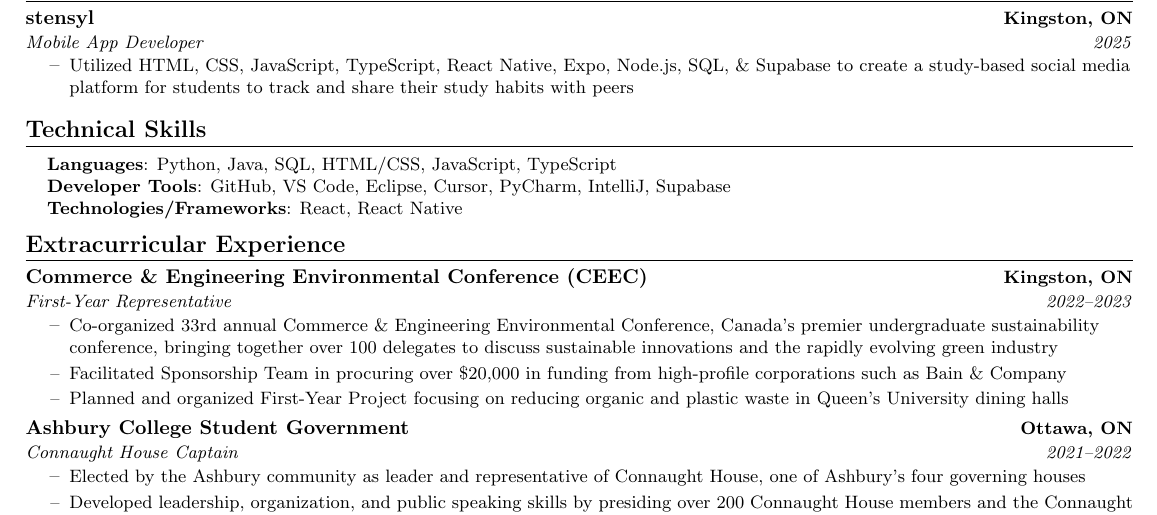
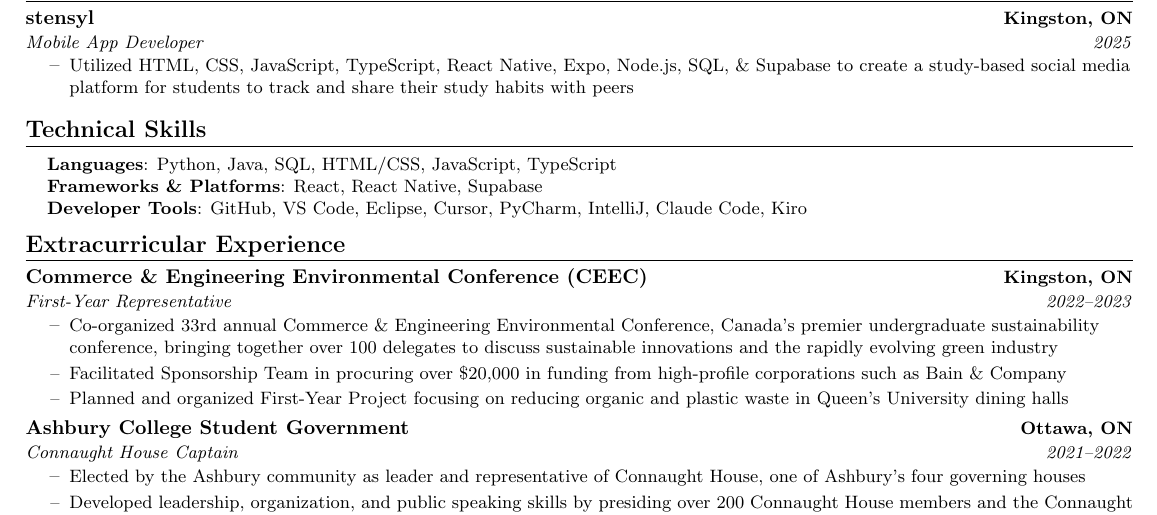
Before and after one commit to BenLittle1/Resume, a LaTeX CV (BenLittleResume.tex): part of the page, cut so that both start at the same text. Compiled offline with pdfLaTeX.

Commit message:
Update technical skills sections and add new tools

```diff
--- a/BenLittleResume.tex
+++ b/BenLittleResume.tex
@@ -185,8 +185,8 @@
  \begin{itemize}[leftmargin=0.15in, label={}]
     \small{\item{
      \textbf{Languages}{: Python, Java, SQL, HTML/CSS, JavaScript, TypeScript} \\
-     \textbf{Developer Tools}{: GitHub, VS Code, Eclipse, Cursor, PyCharm, IntelliJ, Supabase} \\
-     \textbf{Technologies/Frameworks}{: React, React Native} \\
+     \textbf{Frameworks \& Platforms}{: React, React Native, Supabase} \\
+     \textbf{Developer Tools}{: GitHub, VS Code, Eclipse, Cursor, PyCharm, IntelliJ, Claude Code, Kiro} \\
     }}
  \end{itemize}
  \vspace{-16pt}
```
Also changed, not shown: BenLittleResume.pdf.
